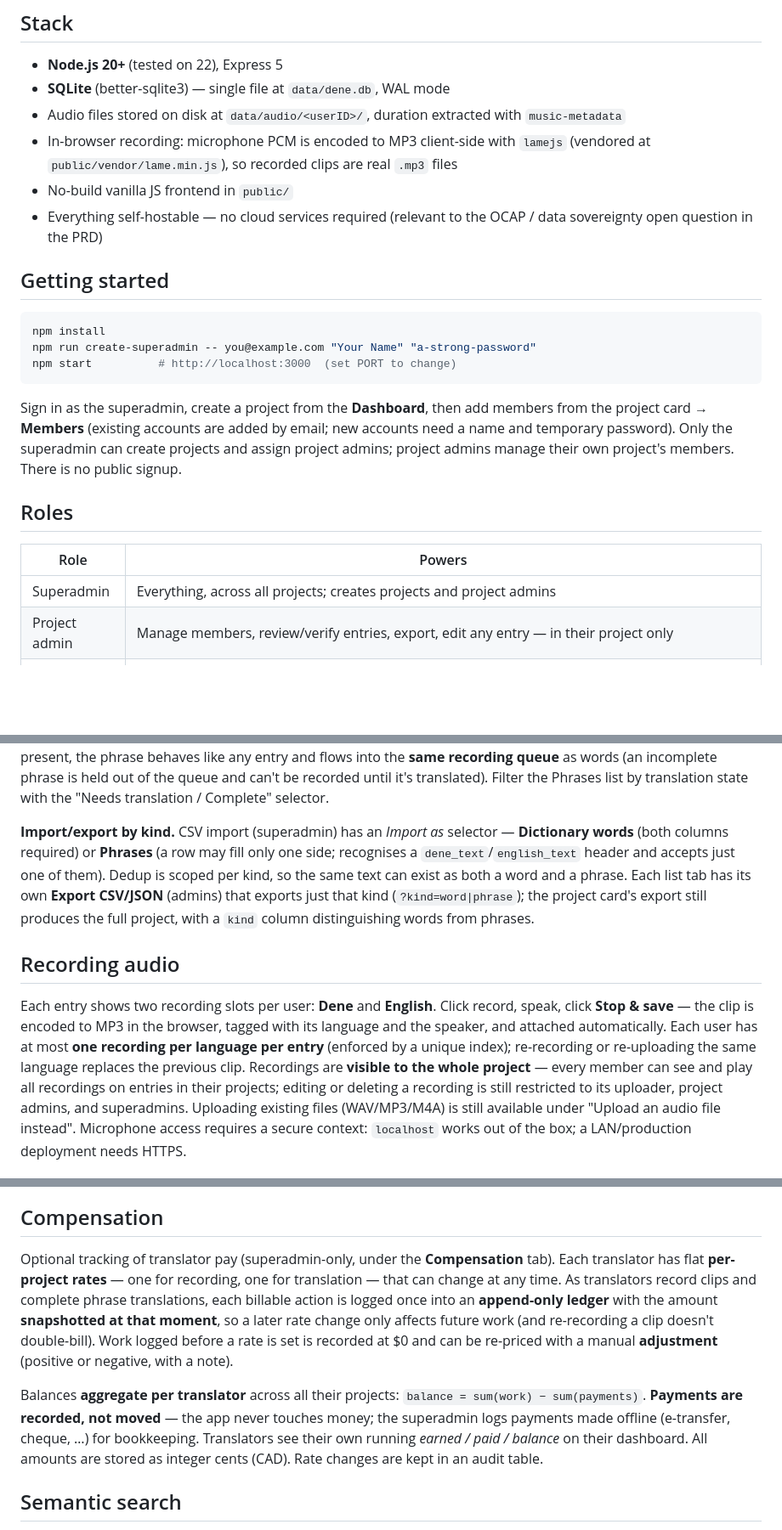
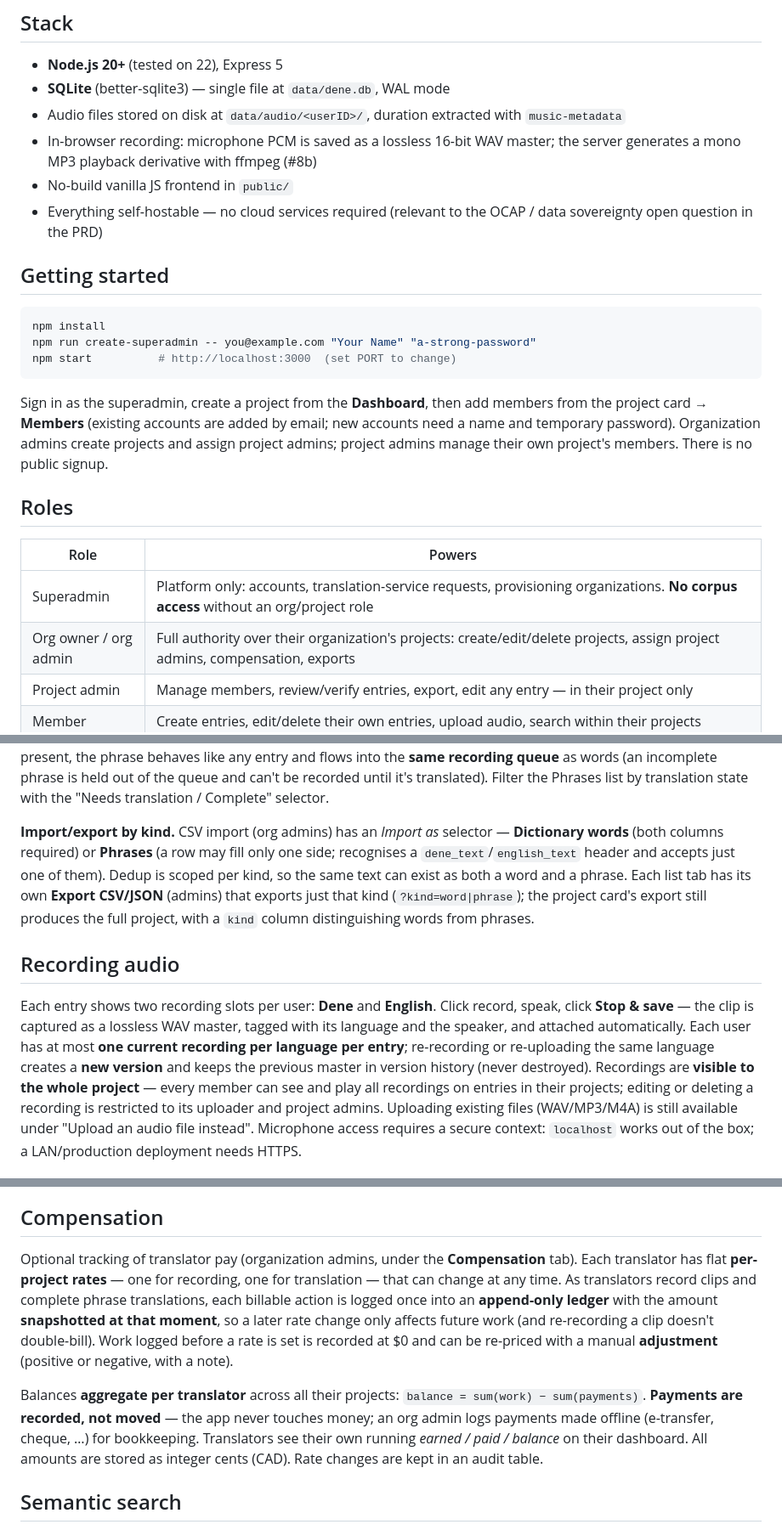
Before and after one commit to mwest/app.dene.ca, a Markdown page: README.md, 3 parts joined by grey strips. Shown at 85% size. Drawn GitHub-style; blank space fills up the shorter version.

Commit message:
Reconcile README with the org model and archival recording pipeline
The roles table, project-creation, import, compensation, and recording sections
still described pre-#5/#8a/#8b behavior (superadmin-everything, MP3 capture,
destructive re-record). Update them to match: org admins own project lifecycle
and compensation; recording captures WAV masters with versioned re-records.

Co-Authored-By: Claude Fable 5 <noreply@anthropic.com>

```diff
--- a/README.md
+++ b/README.md
@@ -12,8 +12,8 @@ CSV/JSON export for STT/TTS training pipelines.
 - **Node.js 20+** (tested on 22), Express 5
 - **SQLite** (better-sqlite3) — single file at `data/dene.db`, WAL mode
 - Audio files stored on disk at `data/audio/<userID>/`, duration extracted with `music-metadata`
-- In-browser recording: microphone PCM is encoded to MP3 client-side with `lamejs`
-  (vendored at `public/vendor/lame.min.js`), so recorded clips are real `.mp3` files
+- In-browser recording: microphone PCM is saved as a lossless 16-bit WAV master;
+  the server generates a mono MP3 playback derivative with ffmpeg (#8b)
 - No-build vanilla JS frontend in `public/`
 - Everything self-hostable — no cloud services required (relevant to the OCAP / data
   sovereignty open question in the PRD)
@@ -28,14 +28,15 @@ npm start          # http://localhost:3000  (set PORT to change)
 
 Sign in as the superadmin, create a project from the **Dashboard**, then add members from
 the project card → **Members** (existing accounts are added by email; new accounts need a
-name and temporary password). Only the superadmin can create projects and assign project
+name and temporary password). Organization admins create projects and assign project
 admins; project admins manage their own project's members. There is no public signup.
 
 ## Roles
 
 | Role | Powers |
 |---|---|
-| Superadmin | Everything, across all projects; creates projects and project admins |
+| Superadmin | Platform only: accounts, translation-service requests, provisioning organizations. **No corpus access** without an org/project role |
+| Org owner / org admin | Full authority over their organization's projects: create/edit/delete projects, assign project admins, compensation, exports |
 | Project admin | Manage members, review/verify entries, export, edit any entry — in their project only |
 | Member | Create entries, edit/delete their own entries, upload audio, search within their projects |
 | Translator | Recording and translating only — a stripped-down app with a recording session (entries without audio) and a translation session (incomplete phrases). Can complete a phrase's missing side but cannot otherwise create or edit entries |
@@ -68,7 +69,7 @@ out of the queue and can't be recorded until it's translated). Filter the
 Phrases list by translation state with the "Needs translation / Complete"
 selector.
 
-**Import/export by kind.** CSV import (superadmin) has an *Import as* selector —
+**Import/export by kind.** CSV import (org admins) has an *Import as* selector —
 **Dictionary words** (both columns required) or **Phrases** (a row may fill only
 one side; recognises a `dene_text`/`english_text` header and accepts just one of
 them). Dedup is scoped per kind, so the same text can exist as both a word and a
@@ -79,13 +80,13 @@ full project, with a `kind` column distinguishing words from phrases.
 ## Recording audio
 
 Each entry shows two recording slots per user: **Dene** and **English**. Click record,
-speak, click **Stop & save** — the clip is encoded to MP3 in the browser, tagged with its
-language and the speaker, and attached automatically. Each user has at most **one
-recording per language per entry** (enforced by a unique index); re-recording or
-re-uploading the same language replaces the previous clip. Recordings are **visible to
-the whole project** — every member can see and play all recordings on entries in their
-projects; editing or deleting a recording is still restricted to its uploader, project
-admins, and superadmins.
+speak, click **Stop & save** — the clip is captured as a lossless WAV master, tagged with
+its language and the speaker, and attached automatically. Each user has at most **one
+current recording per language per entry**; re-recording or re-uploading the same
+language creates a **new version** and keeps the previous master in version history
+(never destroyed). Recordings are **visible to the whole project** — every member can
+see and play all recordings on entries in their projects; editing or deleting a
+recording is restricted to its uploader and project admins.
 Uploading existing files (WAV/MP3/M4A) is still available under
 "Upload an audio file instead". Microphone access requires a secure context:
 `localhost` works out of the box; a LAN/production deployment needs HTTPS.
@@ -104,7 +105,7 @@ never executes on the app origin.
 
 ## Compensation
 
-Optional tracking of translator pay (superadmin-only, under the **Compensation**
+Optional tracking of translator pay (organization admins, under the **Compensation**
 tab). Each translator has flat **per-project rates** — one for recording, one for
 translation — that can change at any time. As translators record clips and complete
 phrase translations, each billable action is logged once into an **append-only ledger**
@@ -115,7 +116,7 @@ negative, with a note).
 
 Balances **aggregate per translator** across all their projects:
 `balance = sum(work) − sum(payments)`. **Payments are recorded, not moved** — the app
-never touches money; the superadmin logs payments made offline (e-transfer, cheque, …)
+never touches money; an org admin logs payments made offline (e-transfer, cheque, …)
 for bookkeeping. Translators see their own running *earned / paid / balance* on their
 dashboard. All amounts are stored as integer cents (CAD). Rate changes are kept in an
 audit table.
```
